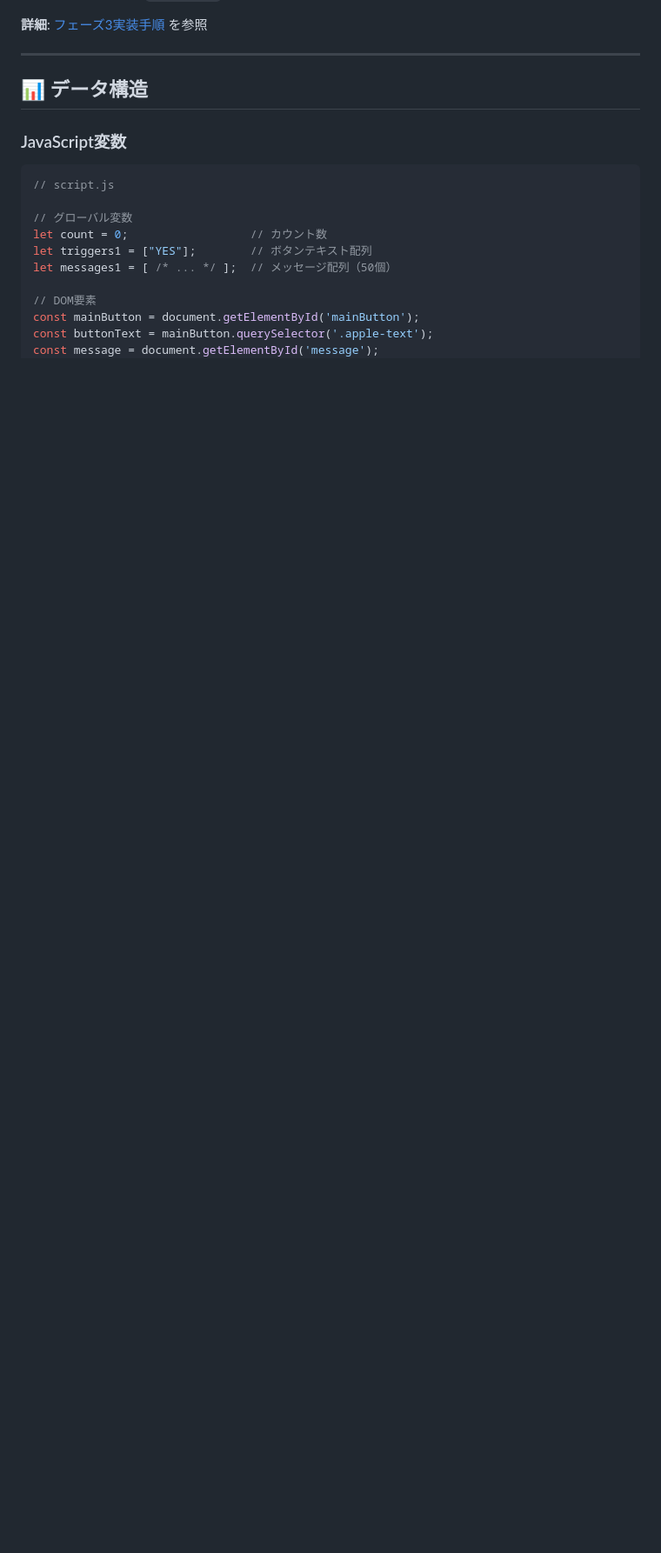
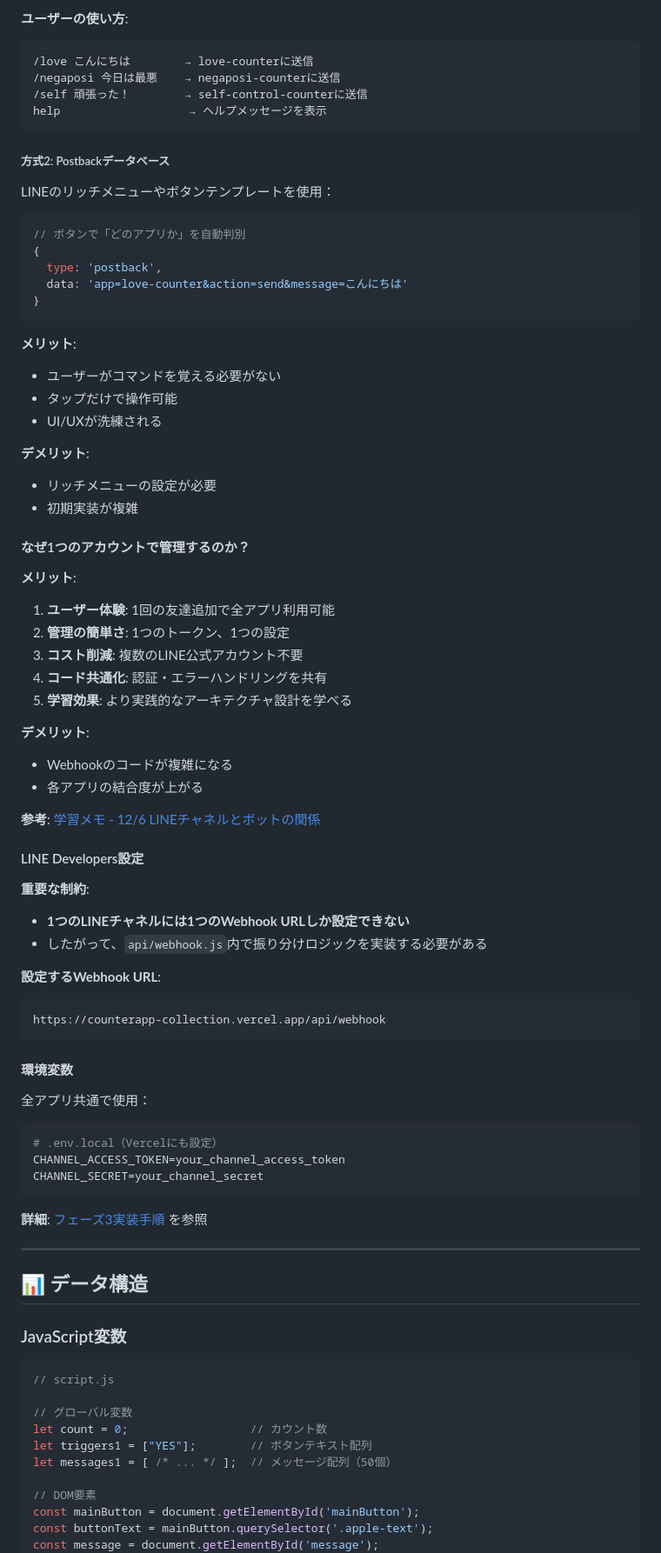
Before and after one commit to rin5uron/counterapp-collection, a Markdown page: love-counter/docs/spec.md, the part around one of its changes. Shown at 87% size. GitHub-like rendering; blank space fills up the shorter version.

````diff
--- a/love-counter/docs/spec.md
+++ b/love-counter/docs/spec.md
@@ -252,3 +328,68 @@ setTimeout(function() {
+**ユーザーの使い方**:
+```
+/love こんにちは        → love-counterに送信
+/negaposi 今日は最悪    → negaposi-counterに送信
+/self 頑張った！        → self-control-counterに送信
+help                   → ヘルプメッセージを表示
+```
+
+##### 方式2: Postbackデータベース
+
+LINEのリッチメニューやボタンテンプレートを使用：
+
+```javascript
+// ボタンで「どのアプリか」を自動判別
+{
+  type: 'postback',
+  data: 'app=love-counter&action=send&message=こんにちは'
+}
+```
+
+**メリット**:
+- ユーザーがコマンドを覚える必要がない
+- タップだけで操作可能
+- UI/UXが洗練される
+
+**デメリット**:
+- リッチメニューの設定が必要
+- 初期実装が複雑
+
+#### なぜ1つのアカウントで管理するのか？
+
+**メリット**:
+1. **ユーザー体験**: 1回の友達追加で全アプリ利用可能
+2. **管理の簡単さ**: 1つのトークン、1つの設定
+3. **コスト削減**: 複数のLINE公式アカウント不要
+4. **コード共通化**: 認証・エラーハンドリングを共有
+5. **学習効果**: より実践的なアーキテクチャ設計を学べる
+
+**デメリット**:
+- Webhookのコードが複雑になる
+- 各アプリの結合度が上がる
+
+**参考**: [学習メモ - 12/6 LINEチャネルとボットの関係](./learning-notes.md)
+
+#### LINE Developers設定
+
+**重要な制約**:
+- **1つのLINEチャネルには1つのWebhook URLしか設定できない**
+- したがって、`api/webhook.js`内で振り分けロジックを実装する必要がある
+
+**設定するWebhook URL**:
+```
+https://counterapp-collection.vercel.app/api/webhook
+```
+
+#### 環境変数
+
+全アプリ共通で使用：
+
+```bash
+# .env.local（Vercelにも設定）
+CHANNEL_ACCESS_TOKEN=your_channel_access_token
+CHANNEL_SECRET=your_channel_secret
+```
+
 **詳細**: [フェーズ3実装手順](./phase3/process.md) を参照
 
 ---
````
Also changed, not shown: other parts of love-counter/docs/spec.md (+76 -0 lines), 1 other file.
